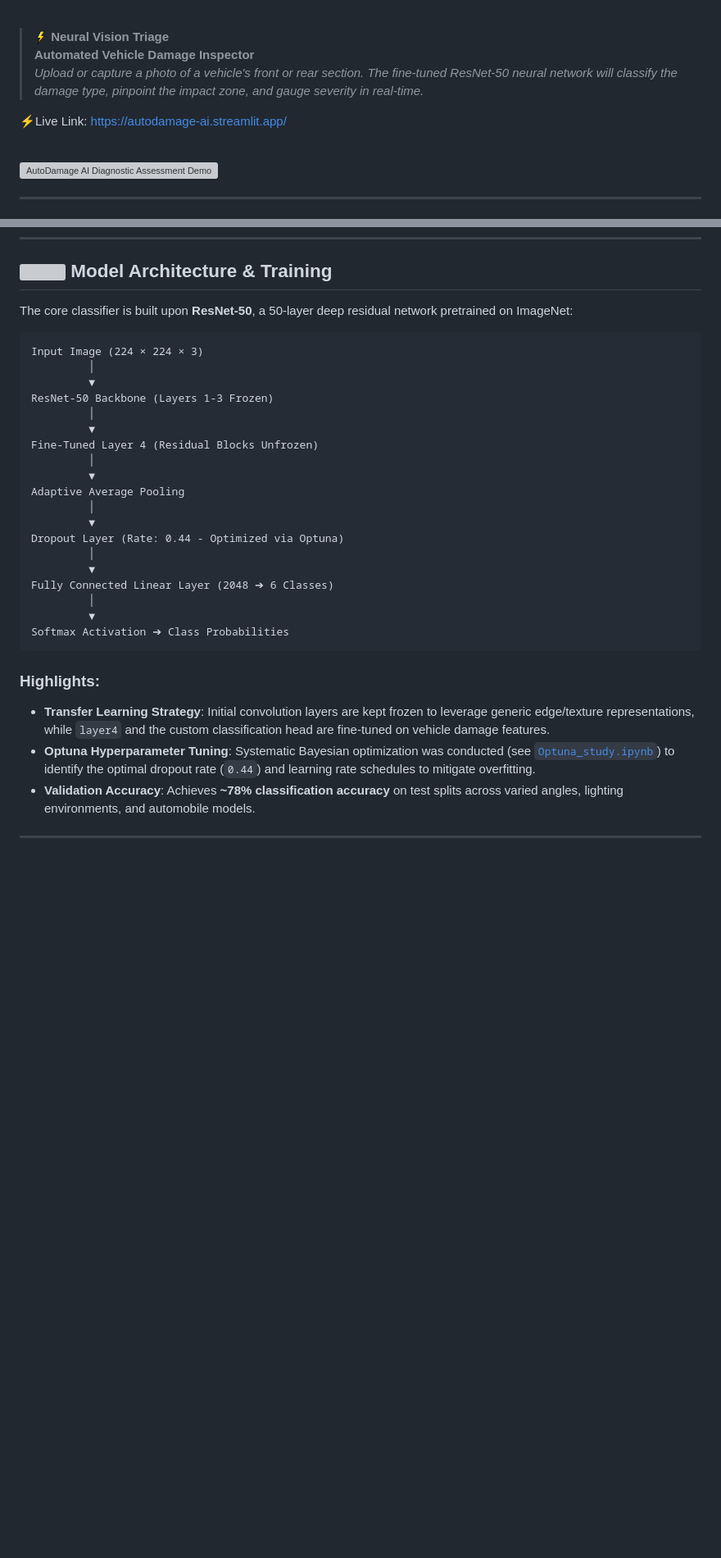
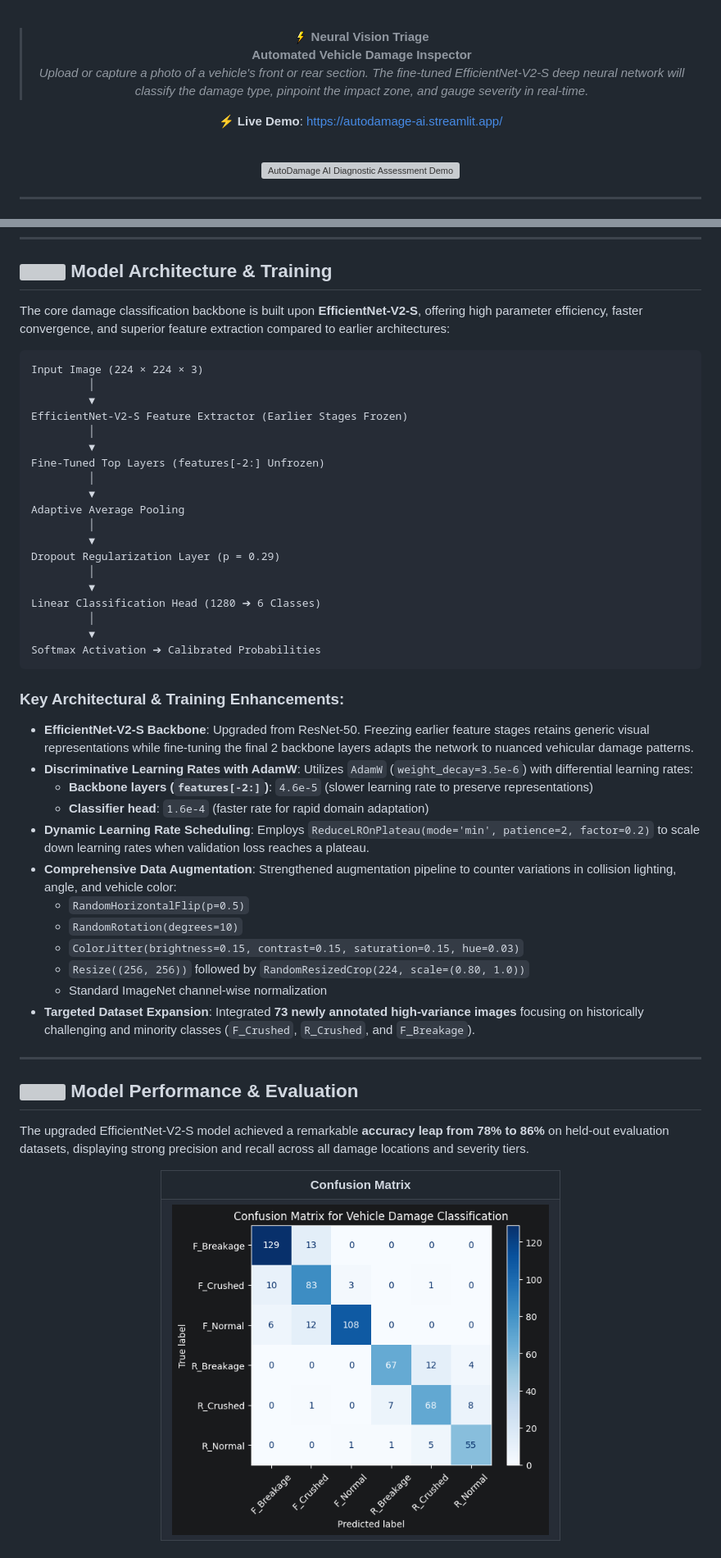
Before and after one commit to Aniruddh4980/AutoDamage-AI, a Markdown page: README.md, 2 parts joined by grey strips. Shown at 82% size. GitHub-like rendering; pictures changed too: assets/confusion_matrix.png (added); blank space fills up the shorter version; grey boxes are pictures that could not be loaded.

````diff
--- a/README.md
+++ b/README.md
@@ -13,12 +16,11 @@
 
 > <img src="assets/icons/lightning.png" width="16" valign="middle"/> **Neural Vision Triage**
 > **Automated Vehicle Damage Inspector**
-> *Upload or capture a photo of a vehicle's front or rear section. The fine-tuned ResNet-50 neural network will classify the damage type, pinpoint the impact zone, and gauge severity in real-time.*
+> *Upload or capture a photo of a vehicle's front or rear section. The fine-tuned EfficientNet-V2-S deep neural network will classify the damage type, pinpoint the impact zone, and gauge severity in real-time.*
 
-
-
-⚡Live Link: https://autodamage-ai.streamlit.app/
+⚡ **Live Demo**: [https://autodamage-ai.streamlit.app/](https://autodamage-ai.streamlit.app/)
 
 <br/>
+
 <img src="assets/app_demo.png" alt="AutoDamage AI Diagnostic Assessment Demo" width="940" style="border-radius: 12px; box-shadow: 0 10px 30px rgba(0,0,0,0.4);"/>
 
@@ -86,31 +90,58 @@ The model classifies vehicle photos into 6 distinct categories:
 
 ## <img src="assets/icons/brain.png" width="24" valign="middle"/> Model Architecture & Training
 
-The core classifier is built upon **ResNet-50**, a 50-layer deep residual network pretrained on ImageNet:
+The core damage classification backbone is built upon **EfficientNet-V2-S**, offering high parameter efficiency, faster convergence, and superior feature extraction compared to earlier architectures:
 
 ```
 Input Image (224 × 224 × 3)
          │
          ▼
-ResNet-50 Backbone (Layers 1-3 Frozen)
+EfficientNet-V2-S Feature Extractor (Earlier Stages Frozen)
          │
          ▼
-Fine-Tuned Layer 4 (Residual Blocks Unfrozen)
+Fine-Tuned Top Layers (features[-2:] Unfrozen)
          │
          ▼
 Adaptive Average Pooling
          │
          ▼
-Dropout Layer (Rate: 0.44 - Optimized via Optuna)
+Dropout Regularization Layer (p = 0.29)
          │
          ▼
-Fully Connected Linear Layer (2048 ➔ 6 Classes)
+Linear Classification Head (1280 ➔ 6 Classes)
          │
          ▼
-Softmax Activation ➔ Class Probabilities
+Softmax Activation ➔ Calibrated Probabilities
 ```
 
-### Highlights:
-- **Transfer Learning Strategy**: Initial convolution layers are kept frozen to leverage generic edge/texture representations, while `layer4` and the custom classification head are fine-tuned on vehicle damage features.
-- **Optuna Hyperparameter Tuning**: Systematic Bayesian optimization was conducted (see [`Optuna_study.ipynb`](Optuna_study.ipynb)) to identify the optimal dropout rate (`0.44`) and learning rate schedules to mitigate overfitting.
-- **Validation Accuracy**: Achieves **~78% classification accuracy** on test splits across varied angles, lighting environments, and automobile models.
+### Key Architectural & Training Enhancements:
+- **EfficientNet-V2-S Backbone**: Upgraded from ResNet-50. Freezing earlier feature stages retains generic visual representations while fine-tuning the final 2 backbone layers adapts the network to nuanced vehicular damage patterns.
+- **Discriminative Learning Rates with AdamW**: Utilizes `AdamW` (`weight_decay=3.5e-6`) with differential learning rates:
+  - **Backbone layers (`features[-2:]`)**: `4.6e-5` (slower learning rate to preserve representations)
+  - **Classifier head**: `1.6e-4` (faster rate for rapid domain adaptation)
+- **Dynamic Learning Rate Scheduling**: Employs `ReduceLROnPlateau(mode='min', patience=2, factor=0.2)` to scale down learning rates when validation loss reaches a plateau.
+- **Comprehensive Data Augmentation**: Strengthened augmentation pipeline to counter variations in collision lighting, angle, and vehicle color:
+  - `RandomHorizontalFlip(p=0.5)`
+  - `RandomRotation(degrees=10)`
+  - `ColorJitter(brightness=0.15, contrast=0.15, saturation=0.15, hue=0.03)`
+  - `Resize((256, 256))` followed by `RandomResizedCrop(224, scale=(0.80, 1.0))`
+  - Standard ImageNet channel-wise normalization
+- **Targeted Dataset Expansion**: Integrated **73 newly annotated high-variance images** focusing on historically challenging and minority classes (`F_Crushed`, `R_Crushed`, and `F_Breakage`).
+
+---
+
+## <img src="assets/icons/confidence.png" width="24" valign="middle"/> Model Performance & Evaluation
+
+The upgraded EfficientNet-V2-S model achieved a remarkable **accuracy leap from 78% to 86%** on held-out evaluation datasets, displaying strong precision and recall across all damage locations and severity tiers.
+
+<div align="center">
+  <table>
+    <tr>
+      <td align="center"><b>Confusion Matrix</b></td>
+    </tr>
+    <tr>
+      <td><img src="assets/confusion_matrix.png" alt="Confusion Matrix for Vehicle Damage Classification" width="460" style="border-radius: 8px;"/></td>
+    </tr>
+  </table>
+</div>
+
````
Also changed, not shown: other parts of README.md (+77 -25 lines), streamlit-app/assets/README.md (renamed from streamlit-app/README.md, +3 -3 lines), assets/classification_report.png (added), fastapi-server/temp_file.jpg (deleted), streamlit-app/assets/classification_report.png (added), streamlit-app/assets/confusion_matrix.png (added), streamlit-app/temp_file.jpg (deleted), 14 other files.
